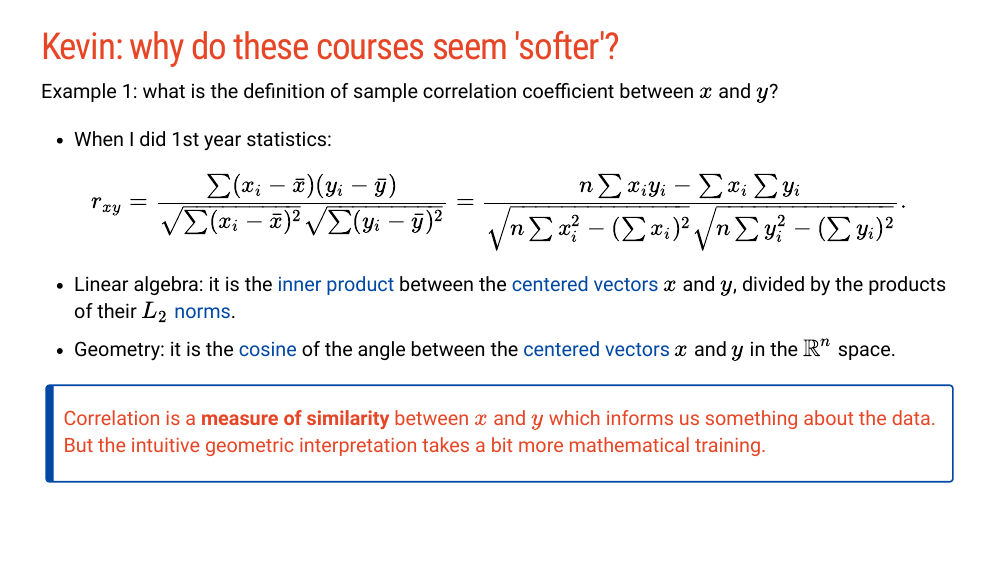
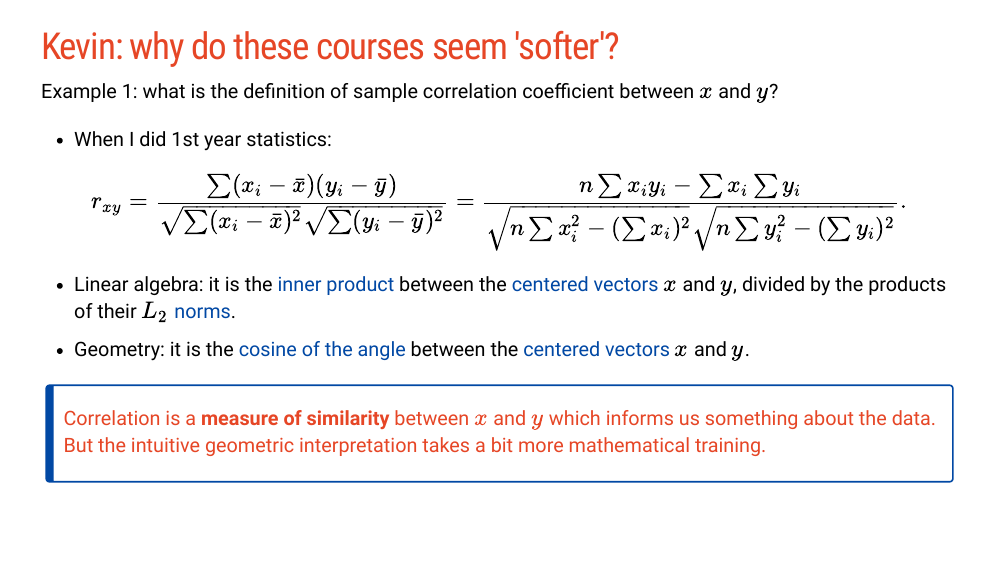
Before and after one commit to garthtarr/tutor_demo, an R Markdown document (index.Rmd): page 7 of 28. The pictures show the slides in the output file index.html that the author committed with the source; the slides are laid out offline by our stand-in for remark.js, each with all of its steps uncovered, in fonts that may differ from those the slides ask for, and without slide numbers, shadows or browser add-ons.

Commit message:
rm R^n space

```diff
--- a/index.Rmd
+++ b/index.Rmd
@@ -101,7 +101,7 @@ $$r_{xy} =  \frac{\sum (x_i - \bar{x})(y_i - \bar{y})}{\sqrt{\sum (x_i - \bar{x}
 
 --
 
-+ Geometry: it is the .brand-blue[cosine] of the angle between the .brand-blue[centered vectors] $x$ and $y$ in the $\mathbb{R}^n$ space.
++ Geometry: it is the .brand-blue[cosine of the angle] between the .brand-blue[centered vectors] $x$ and $y$.
 
 > Correlation is a **measure of similarity** between $x$ and $y$ which informs us something about the data. But the intuitive geometric interpretation takes a bit more mathematical training.
 
```
Also changed, not shown: index.html.
